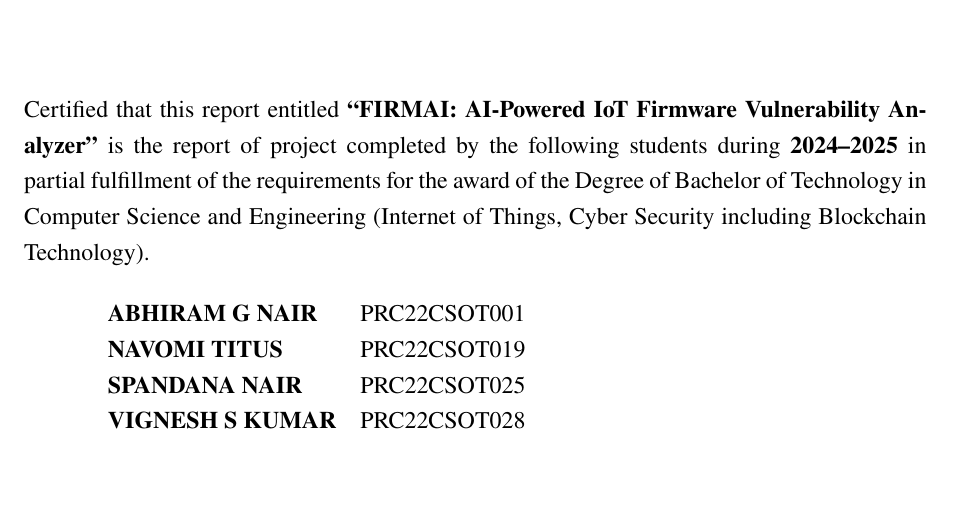
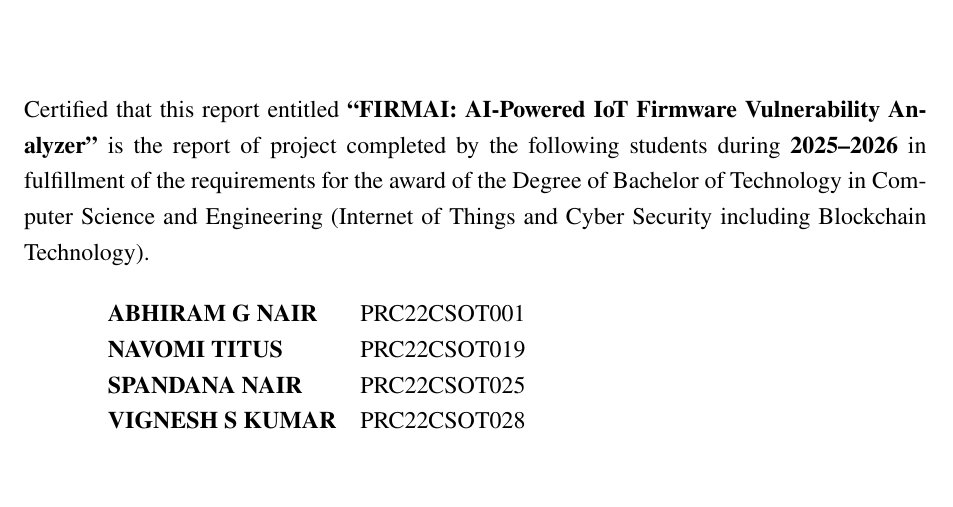
Before and after one commit to abhiramgcos/main_project_latex, a LaTeX thesis (main.tex, which reads frontmatter/certificate.tex): part of page 2 of 58, cut so that both start at the same text. Compiled offline with pdfLaTeX.

```diff
--- a/frontmatter/certificate.tex
+++ b/frontmatter/certificate.tex
@@ -2,7 +2,7 @@
 
 
 
-	Certified that this report entitled \textbf{``FIRMAI: AI-Powered IoT Firmware Vulnerability Analyzer''} is the report of project completed by the following students during \textbf{2024--2025} in partial fulfillment of the requirements for the award of the Degree of Bachelor of Technology in Computer Science and Engineering (Internet of Things, Cyber Security including Blockchain Technology).
+	Certified that this report entitled \textbf{``FIRMAI: AI-Powered IoT Firmware Vulnerability Analyzer''} is the report of project completed by the following students during \textbf{2025--2026} in fulfillment of the requirements for the award of the Degree of Bachelor of Technology in Computer Science and Engineering (Internet of Things and Cyber Security including Blockchain Technology).
 
 	\vspace{0.5cm}
 
```
Also changed, not shown: assets/header.png, assets/header1.png (added), main.pdf.
